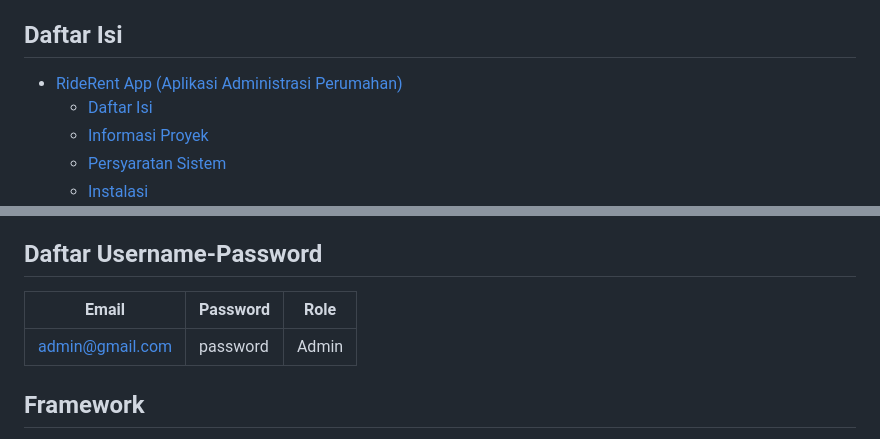
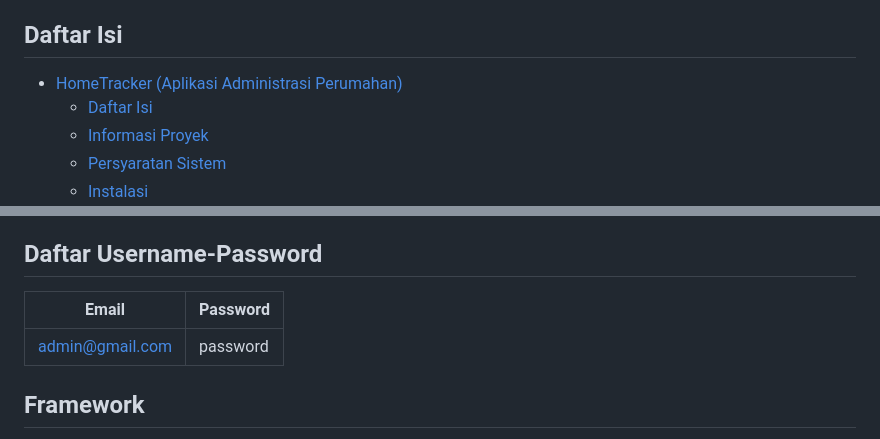
Before and after one commit to Firgisotya/HomeTracker, a Markdown page: README.md, 2 parts joined by grey strips. Drawn GitHub-style.

```diff
--- a/README.md
+++ b/README.md
@@ -4,7 +4,7 @@ Aplikasi ini digunakan untuk mengelola administrasi pembayaran dan pengeluaran i
 
 ## Daftar Isi
 
-- [RideRent App (Aplikasi Administrasi Perumahan)](#riderent-app-aplikasi-administrasi-perumahan)
+- [HomeTracker (Aplikasi Administrasi Perumahan)](#hometracker-aplikasi-administrasi-perumahan)
   - [Daftar Isi](#daftar-isi)
   - [Informasi Proyek](#informasi-proyek)
   - [Persyaratan Sistem](#persyaratan-sistem)
@@ -60,9 +60,9 @@ Clone repositori ini ke dalam direktori komputer anda
 
 ## Daftar Username-Password
 
-| Email             | Password    | Role      |
-| ----------------- | ----------- | --------- |
-| admin@gmail.com   | password    | Admin     |
+| Email             | Password    |
+| ----------------- | ----------- |
+| admin@gmail.com   | password    |
 
 ## Framework
 
```
Also changed, not shown: other parts of README.md (+3 -4 lines), Doc/ERD.png (added), Doc/create_db.png (added), Doc/use_case_diagram.png (added), 1 other file.
